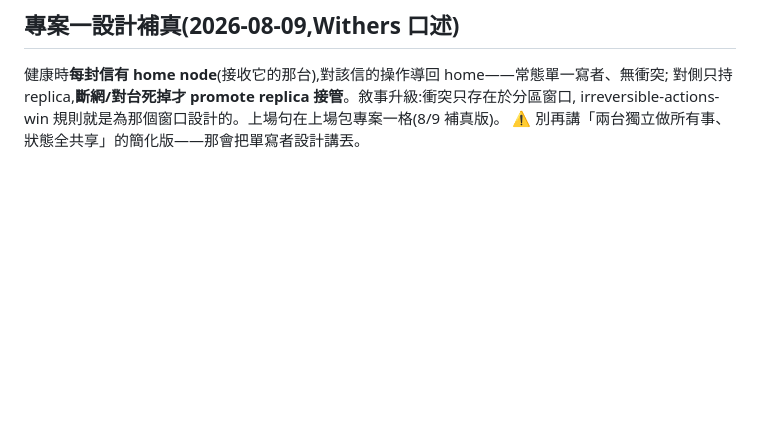
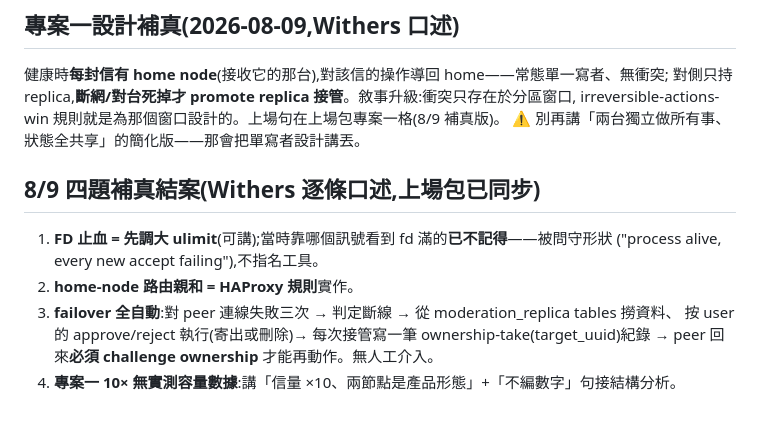
Before and after one commit to Rick9008/rust-low-level-systems-learning, a Markdown page: docs/interviews/deep-dive-notes.md, the part around the change. Rendered like a GitHub page; blank space fills up the shorter version.

Commit message:
docs: 8/9 四題補真——ulimit 止血/HAProxy 親和/三次判死+ownership challenge 全自動/10× 無實測
Co-Authored-By: Claude Fable 5 <noreply@anthropic.com>

```diff
--- a/docs/interviews/deep-dive-notes.md
+++ b/docs/interviews/deep-dive-notes.md
@@ -302,3 +302,13 @@ Q7 **不需要改寫**——它問的是「當初的決定」,不是現況。只
 對側只持 replica,**斷網/對台死掉才 promote replica 接管**。敘事升級:衝突只存在於分區窗口,
 irreversible-actions-win 規則就是為那個窗口設計的。上場句在上場包專案一格(8/9 補真版)。
 ⚠ 別再講「兩台獨立做所有事、狀態全共享」的簡化版——那會把單寫者設計講丟。
+
+## 8/9 四題補真結案(Withers 逐條口述,上場包已同步)
+
+1. **FD 止血 = 先調大 ulimit**(可講);當時靠哪個訊號看到 fd 滿的**已不記得**——被問守形狀
+   ("process alive, every new accept failing"),不指名工具。
+2. **home-node 路由親和 = HAProxy 規則**實作。
+3. **failover 全自動**:對 peer 連線失敗三次 → 判定斷線 → 從 moderation_replica tables 撈資料、
+   按 user 的 approve/reject 執行(寄出或刪除)→ 每次接管寫一筆 ownership-take(target_uuid)紀錄
+   → peer 回來**必須 challenge ownership** 才能再動作。無人工介入。
+4. **專案一 10× 無實測容量數據**:講「信量 ×10、兩節點是產品形態」+「不編數字」句接結構分析。
```
